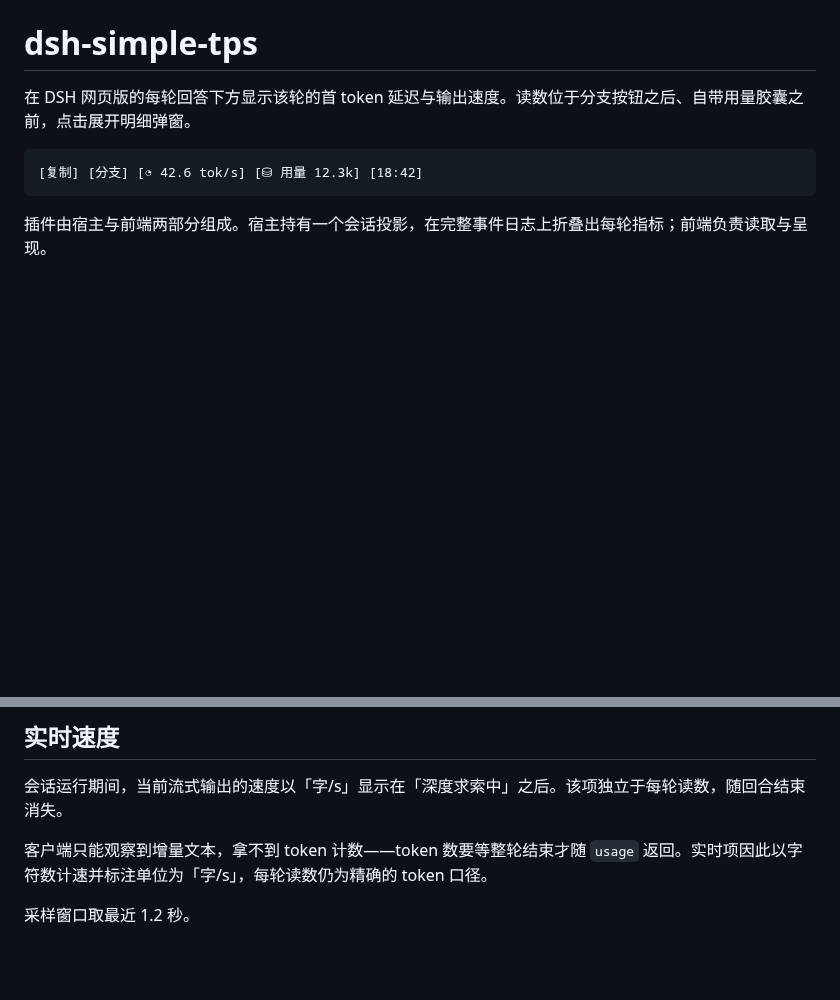
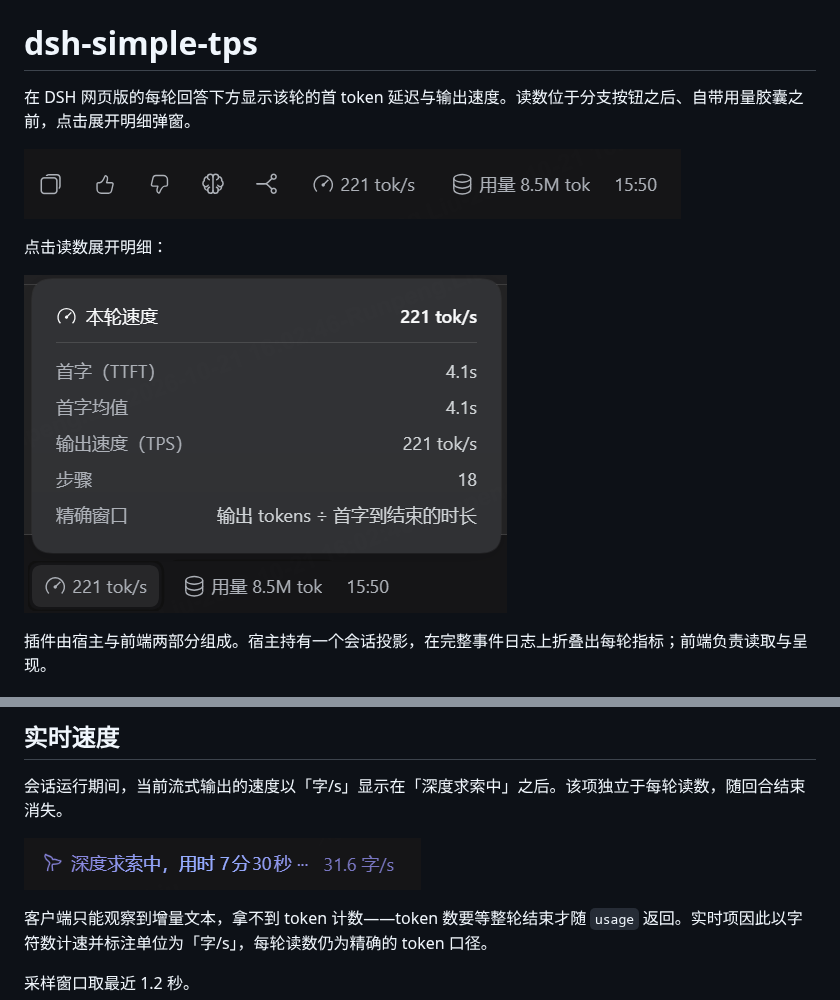
Before and after one commit to flyxiu/dsh-simple-tps, a Markdown page: README.md, 2 parts joined by grey strips. GitHub-like rendering; pictures changed too: assets/action-row.png (added), assets/details-dialog.png (added), assets/live-rate.png (added); blank space fills up the shorter version.

Commit message:
docs: add screenshots, skip CI on the Gitea mirror
The row, the details dialog and the live rate were all captured from a running
install rather than drawn, so they show what the plugin actually renders.

Gitea reads .github/workflows too and queued a run for the same commit with no
runner to serve it, leaving it in "running" indefinitely. Guard the job on
github.server_url so only the GitHub side executes it.

````diff
--- a/README.md
+++ b/README.md
@@ -2,9 +2,11 @@
 
 在 DSH 网页版的每轮回答下方显示该轮的首 token 延迟与输出速度。读数位于分支按钮之后、自带用量胶囊之前，点击展开明细弹窗。
 
-```
-[复制] [分支] [◔ 42.6 tok/s] [⛁ 用量 12.3k] [18:42]
-```
+![每轮读数位于分支按钮与用量胶囊之间](assets/action-row.png)
+
+点击读数展开明细：
+
+![明细弹窗](assets/details-dialog.png)
 
 插件由宿主与前端两部分组成。宿主持有一个会话投影，在完整事件日志上折叠出每轮指标；前端负责读取与呈现。
 
@@ -113,6 +115,8 @@ node tests/host.mjs   # 宿主：流还原、多步折叠、真实日志比对
 
 会话运行期间，当前流式输出的速度以「字/s」显示在「深度求索中」之后。该项独立于每轮读数，随回合结束消失。
 
+![实时速度](assets/live-rate.png)
+
 客户端只能观察到增量文本，拿不到 token 计数——token 数要等整轮结束才随 `usage` 返回。实时项因此以字符数计速并标注单位为「字/s」，每轮读数仍为精确的 token 口径。
 
 采样窗口取最近 1.2 秒。
````
Also changed, not shown: 3 other files.
